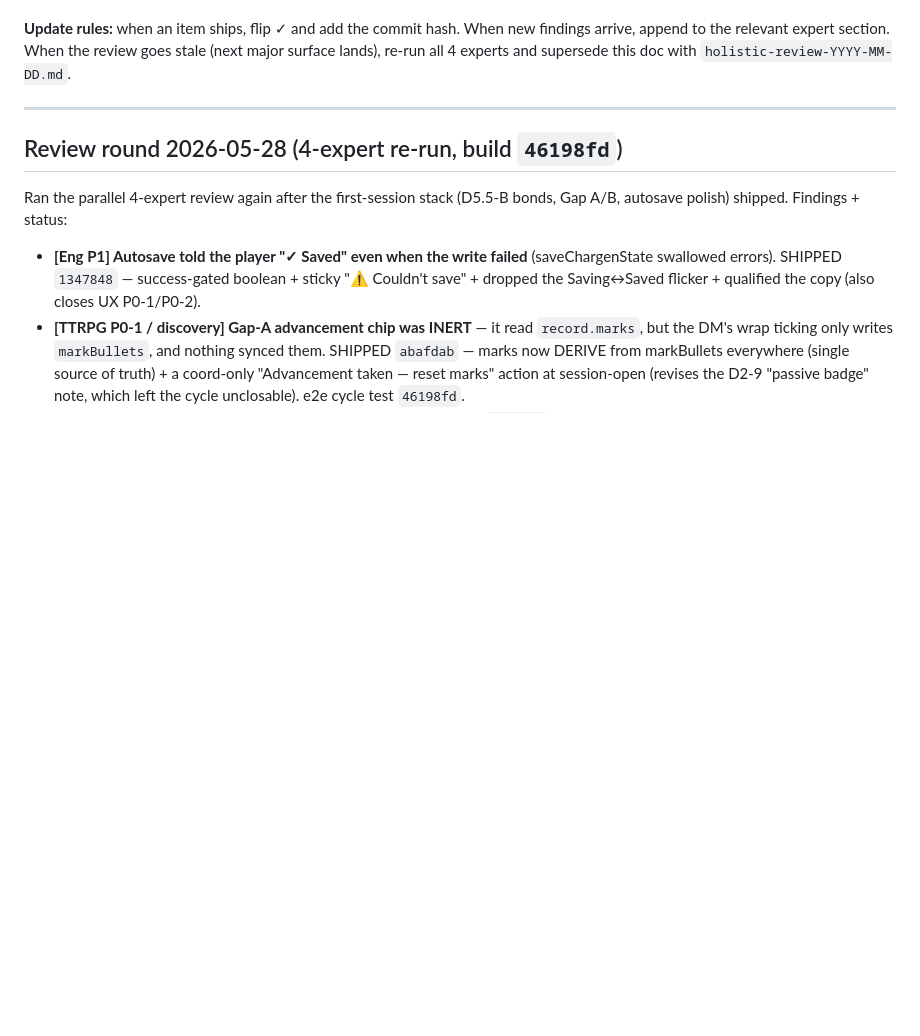
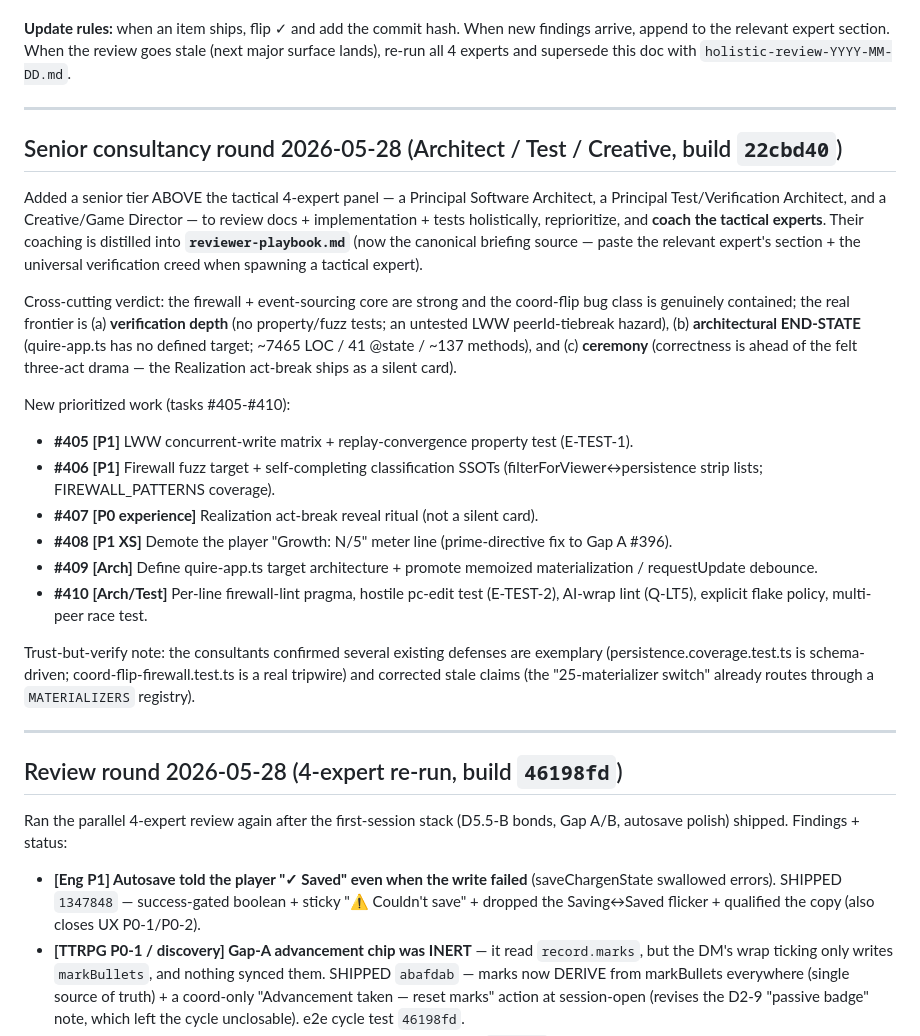
Before and after one commit to gutschke/quire, a Markdown page: runtime/design/holistic-review-2026-05-26.md, the part around the change. GitHub-like rendering; blank space fills up the shorter version.

```diff
--- a/runtime/design/holistic-review-2026-05-26.md
+++ b/runtime/design/holistic-review-2026-05-26.md
@@ -17,6 +17,40 @@ This doc is the durable record.
 When new findings arrive, append to the relevant expert section.
 When the review goes stale (next major surface lands), re-run all 4
 experts and supersede this doc with `holistic-review-YYYY-MM-DD.md`.
+
+---
+
+## Senior consultancy round 2026-05-28 (Architect / Test / Creative, build `22cbd40`)
+
+Added a senior tier ABOVE the tactical 4-expert panel — a Principal
+Software Architect, a Principal Test/Verification Architect, and a
+Creative/Game Director — to review docs + implementation + tests
+holistically, reprioritize, and **coach the tactical experts**.  Their
+coaching is distilled into **`reviewer-playbook.md`** (now the canonical
+briefing source — paste the relevant expert's section + the universal
+verification creed when spawning a tactical expert).
+
+Cross-cutting verdict: the firewall + event-sourcing core are strong and
+the coord-flip bug class is genuinely contained; the real frontier is
+(a) **verification depth** (no property/fuzz tests; an untested LWW
+peerId-tiebreak hazard), (b) **architectural END-STATE** (quire-app.ts
+has no defined target; ~7465 LOC / 41 @state / ~137 methods), and
+(c) **ceremony** (correctness is ahead of the felt three-act drama — the
+Realization act-break ships as a silent card).
+
+New prioritized work (tasks #405-#410):
+- **#405 [P1]** LWW concurrent-write matrix + replay-convergence property test (E-TEST-1).
+- **#406 [P1]** Firewall fuzz target + self-completing classification SSOTs (filterForViewer↔persistence strip lists; FIREWALL_PATTERNS coverage).
+- **#407 [P0 experience]** Realization act-break reveal ritual (not a silent card).
+- **#408 [P1 XS]** Demote the player "Growth: N/5" meter line (prime-directive fix to Gap A #396).
+- **#409 [Arch]** Define quire-app.ts target architecture + promote memoized materialization / requestUpdate debounce.
+- **#410 [Arch/Test]** Per-line firewall-lint pragma, hostile pc-edit test (E-TEST-2), AI-wrap lint (Q-LT5), explicit flake policy, multi-peer race test.
+
+Trust-but-verify note: the consultants confirmed several existing
+defenses are exemplary (persistence.coverage.test.ts is schema-driven;
+coord-flip-firewall.test.ts is a real tripwire) and corrected stale
+claims (the "25-materializer switch" already routes through a
+`MATERIALIZERS` registry).
 
 ---
 
```
Also changed, not shown: runtime/design/reviewer-playbook.md (added, +227 -0 lines).
